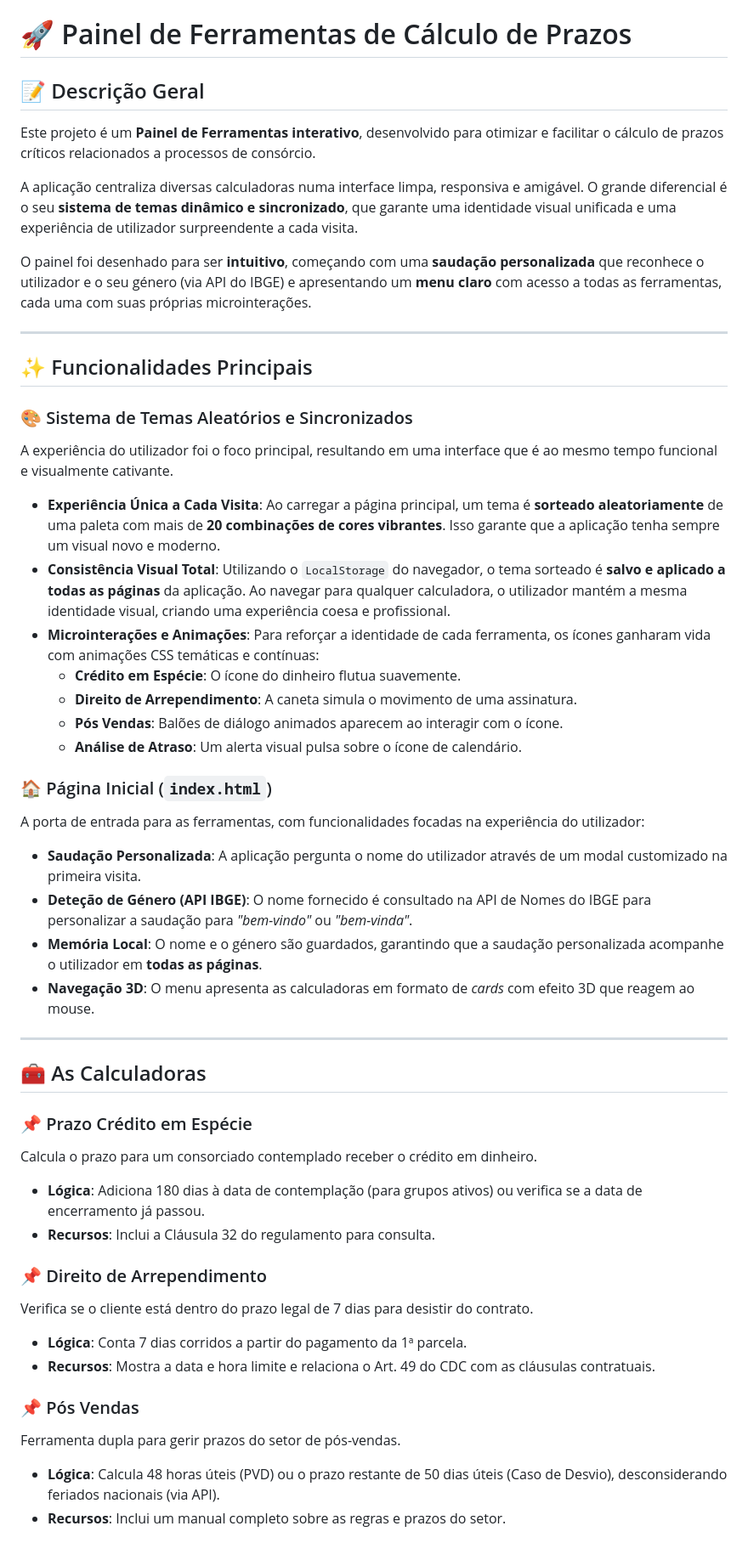
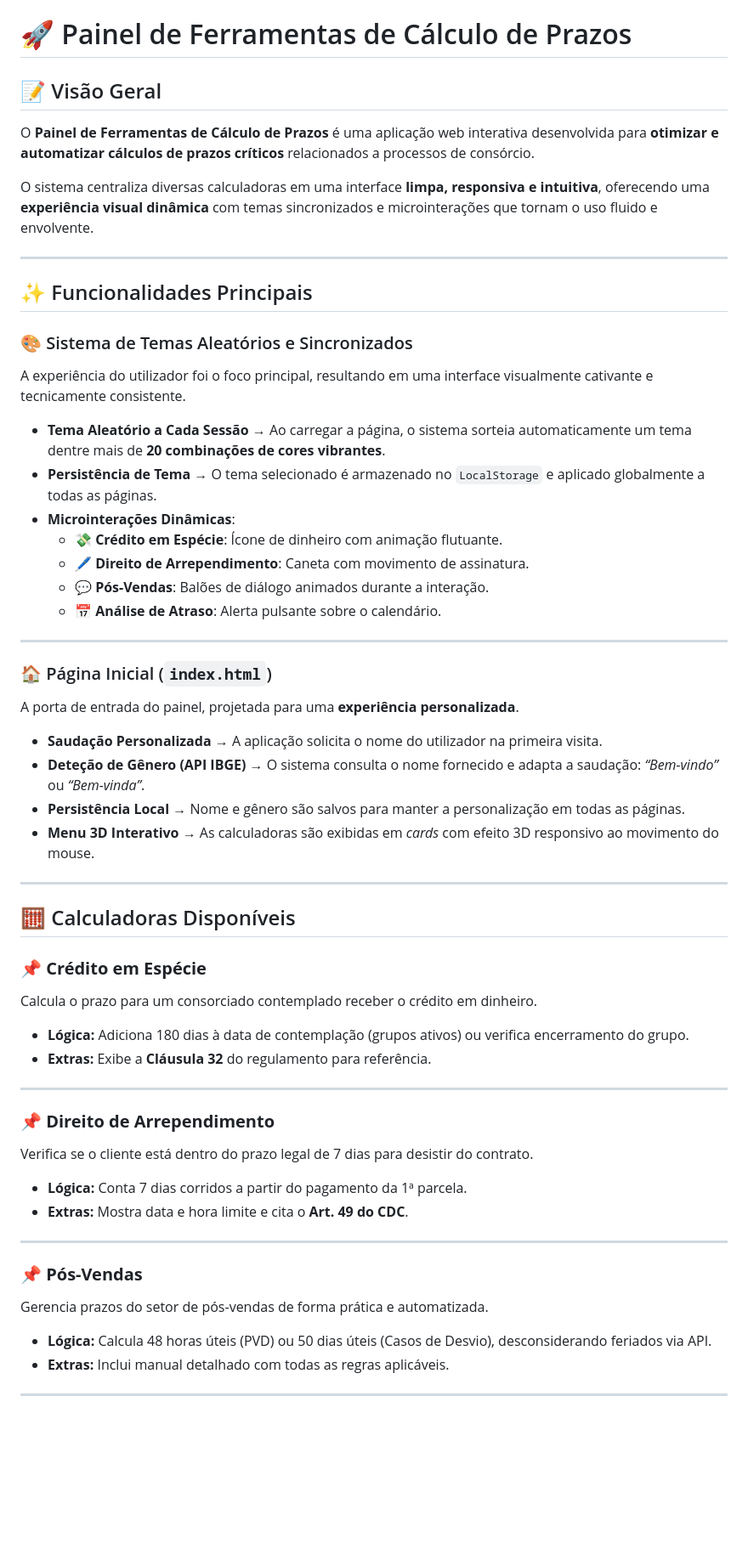
Before and after one commit to FabioRagnarDEV/contador-dias, a Markdown page: README.md, the part around the change printed below. Shown: that part at 85% size. Drawn GitHub-style; blank space fills up the shorter version.

Commit message:
Melhorando o readme com estruturas do projeto

```diff
--- a/README.md
+++ b/README.md
@@ -1,57 +1,59 @@
 # 🚀 Painel de Ferramentas de Cálculo de Prazos
 
-## 📝 Descrição Geral
+## 📝 Visão Geral
 
-Este projeto é um **Painel de Ferramentas interativo**, desenvolvido para otimizar e facilitar o cálculo de prazos críticos relacionados a processos de consórcio.
+O **Painel de Ferramentas de Cálculo de Prazos** é uma aplicação web interativa desenvolvida para **otimizar e automatizar cálculos de prazos críticos** relacionados a processos de consórcio.
 
-A aplicação centraliza diversas calculadoras numa interface limpa, responsiva e amigável. O grande diferencial é o seu **sistema de temas dinâmico e sincronizado**, que garante uma identidade visual unificada e uma experiência de utilizador surpreendente a cada visita.
-
-O painel foi desenhado para ser **intuitivo**, começando com uma **saudação personalizada** que reconhece o utilizador e o seu género (via API do IBGE) e apresentando um **menu claro** com acesso a todas as ferramentas, cada uma com suas próprias microinterações.
+O sistema centraliza diversas calculadoras em uma interface **limpa, responsiva e intuitiva**, oferecendo uma **experiência visual dinâmica** com temas sincronizados e microinterações que tornam o uso fluido e envolvente.
 
 ---
 
 ## ✨ Funcionalidades Principais
 
 ### 🎨 Sistema de Temas Aleatórios e Sincronizados
+A experiência do utilizador foi o foco principal, resultando em uma interface visualmente cativante e tecnicamente consistente.
 
-A experiência do utilizador foi o foco principal, resultando em uma interface que é ao mesmo tempo funcional e visualmente cativante.
+- **Tema Aleatório a Cada Sessão** → Ao carregar a página, o sistema sorteia automaticamente um tema dentre mais de **20 combinações de cores vibrantes**.
+- **Persistência de Tema** → O tema selecionado é armazenado no `LocalStorage` e aplicado globalmente a todas as páginas.
+- **Microinterações Dinâmicas**:
+  - 💸 **Crédito em Espécie**: Ícone de dinheiro com animação flutuante.
+  - 🖊️ **Direito de Arrependimento**: Caneta com movimento de assinatura.
+  - 💬 **Pós-Vendas**: Balões de diálogo animados durante a interação.
+  - 📅 **Análise de Atraso**: Alerta pulsante sobre o calendário.
 
-* **Experiência Única a Cada Visita**: Ao carregar a página principal, um tema é **sorteado aleatoriamente** de uma paleta com mais de **20 combinações de cores vibrantes**. Isso garante que a aplicação tenha sempre um visual novo e moderno.
-* **Consistência Visual Total**: Utilizando o `LocalStorage` do navegador, o tema sorteado é **salvo e aplicado a todas as páginas** da aplicação. Ao navegar para qualquer calculadora, o utilizador mantém a mesma identidade visual, criando uma experiência coesa e profissional.
-* **Microinterações e Animações**: Para reforçar a identidade de cada ferramenta, os ícones ganharam vida com animações CSS temáticas e contínuas:
-    * **Crédito em Espécie**: O ícone do dinheiro flutua suavemente.
-    * **Direito de Arrependimento**: A caneta simula o movimento de uma assinatura.
-    * **Pós Vendas**: Balões de diálogo animados aparecem ao interagir com o ícone.
-    * **Análise de Atraso**: Um alerta visual pulsa sobre o ícone de calendário.
+---
 
 ### 🏠 Página Inicial (`index.html`)
 
-A porta de entrada para as ferramentas, com funcionalidades focadas na experiência do utilizador:
+A porta de entrada do painel, projetada para uma **experiência personalizada**.
 
-* **Saudação Personalizada**: A aplicação pergunta o nome do utilizador através de um modal customizado na primeira visita.
-* **Deteção de Género (API IBGE)**: O nome fornecido é consultado na API de Nomes do IBGE para personalizar a saudação para *"bem-vindo"* ou *"bem-vinda"*.
-* **Memória Local**: O nome e o género são guardados, garantindo que a saudação personalizada acompanhe o utilizador em **todas as páginas**.
-* **Navegação 3D**: O menu apresenta as calculadoras em formato de *cards* com efeito 3D que reagem ao mouse.
+- **Saudação Personalizada** → A aplicação solicita o nome do utilizador na primeira visita.
+- **Deteção de Gênero (API IBGE)** → O sistema consulta o nome fornecido e adapta a saudação: *“Bem-vindo”* ou *“Bem-vinda”*.
+- **Persistência Local** → Nome e gênero são salvos para manter a personalização em todas as páginas.
+- **Menu 3D Interativo** → As calculadoras são exibidas em *cards* com efeito 3D responsivo ao movimento do mouse.
 
 ---
 
-## 🧰 As Calculadoras
+## 🧮 Calculadoras Disponíveis
 
-### 📌 Prazo Crédito em Espécie
+### 📌 **Crédito em Espécie**
+Calcula o prazo para um consorciado contemplado receber o crédito em dinheiro.
+- **Lógica:** Adiciona 180 dias à data de contemplação (grupos ativos) ou verifica encerramento do grupo.
+- **Extras:** Exibe a **Cláusula 32** do regulamento para referência.
 
-Calcula o prazo para um consorciado contemplado receber o crédito em dinheiro.
-* **Lógica**: Adiciona 180 dias à data de contemplação (para grupos ativos) ou verifica se a data de encerramento já passou.
-* **Recursos**: Inclui a Cláusula 32 do regulamento para consulta.
+---
 
-### 📌 Direito de Arrependimento
+### 📌 **Direito de Arrependimento**
+Verifica se o cliente está dentro do prazo legal de 7 dias para desistir do contrato.
+- **Lógica:** Conta 7 dias corridos a partir do pagamento da 1ª parcela.
+- **Extras:** Mostra data e hora limite e cita o **Art. 49 do CDC**.
 
-Verifica se o cliente está dentro do prazo legal de 7 dias para desistir do contrato.
-* **Lógica**: Conta 7 dias corridos a partir do pagamento da 1ª parcela.
-* **Recursos**: Mostra a data e hora limite e relaciona o Art. 49 do CDC com as cláusulas contratuais.
+---
 
-### 📌 Pós Vendas
+### 📌 **Pós-Vendas**
+Gerencia prazos do setor de pós-vendas de forma prática e automatizada.
+- **Lógica:** Calcula 48 horas úteis (PVD) ou 50 dias úteis (Casos de Desvio), desconsiderando feriados via API.
+- **Extras:** Inclui manual detalhado com todas as regras aplicáveis.
 
-Ferramenta dupla para gerir prazos do setor de pós-vendas.
-* **Lógica**: Calcula 48 horas úteis (PVD) ou o prazo restante de 50 dias úteis (Caso de Desvio), desconsiderando feriados nacionais (via API).
-* **Recursos**: Inclui um manual completo sobre as regras e prazos do setor.
+---
 
```
Also changed, not shown: other parts of README.md (+33 -29 lines).
